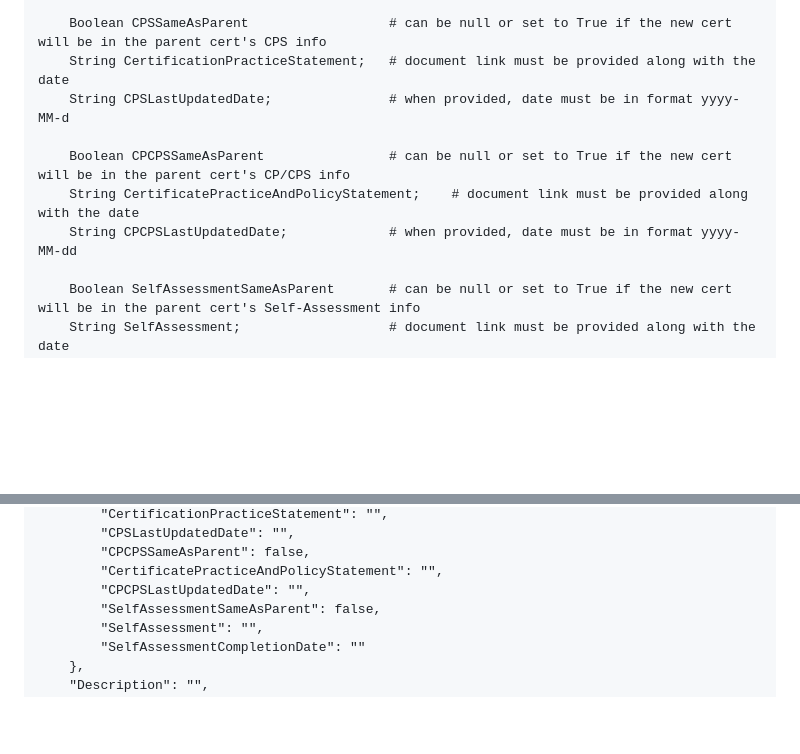
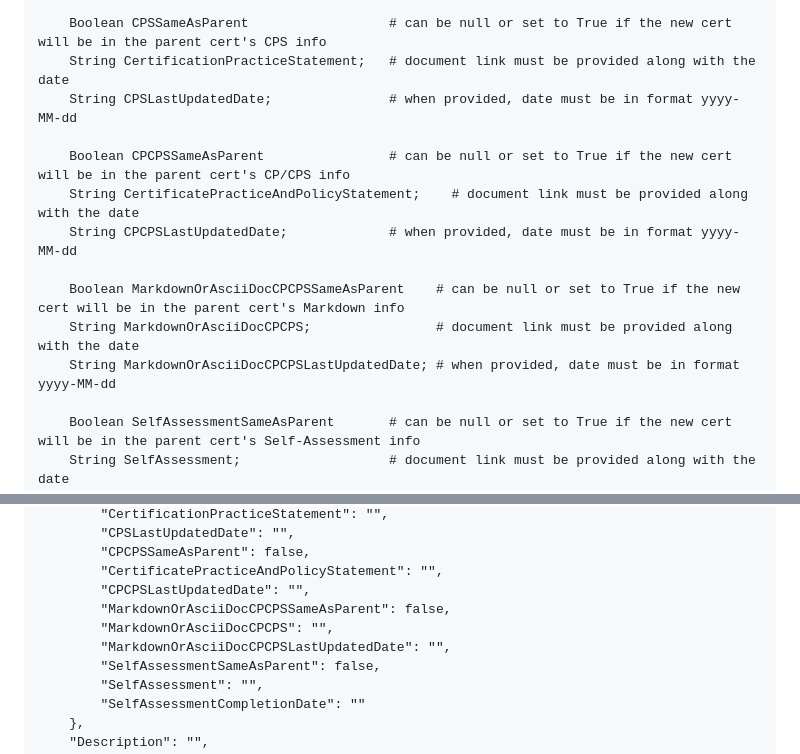
Before and after one commit to mozilla/CCADB-Tools, a Markdown page: API_AddUpdateIntermediateCert/README.md, 2 parts joined by grey strips. Drawn GitHub-style; blank space fills up the shorter version.

```diff
--- a/API_AddUpdateIntermediateCert/README.md
+++ b/API_AddUpdateIntermediateCert/README.md
@@ -289,11 +289,15 @@ AddUpdateIntermediateCertAPI may be used to either add a new record to the CCADB
 
     Boolean CPSSameAsParent                  # can be null or set to True if the new cert will be in the parent cert's CPS info
     String CertificationPracticeStatement;   # document link must be provided along with the date
-    String CPSLastUpdatedDate;               # when provided, date must be in format yyyy-MM-d
+    String CPSLastUpdatedDate;               # when provided, date must be in format yyyy-MM-dd
 
     Boolean CPCPSSameAsParent                # can be null or set to True if the new cert will be in the parent cert's CP/CPS info
     String CertificatePracticeAndPolicyStatement;    # document link must be provided along with the date
     String CPCPSLastUpdatedDate;             # when provided, date must be in format yyyy-MM-dd
+
+    Boolean MarkdownOrAsciiDocCPCPSSameAsParent    # can be null or set to True if the new cert will be in the parent cert's Markdown info
+    String MarkdownOrAsciiDocCPCPS;                # document link must be provided along with the date
+    String MarkdownOrAsciiDocCPCPSLastUpdatedDate; # when provided, date must be in format yyyy-MM-dd
 
     Boolean SelfAssessmentSameAsParent       # can be null or set to True if the new cert will be in the parent cert's Self-Assessment info
     String SelfAssessment;                   # document link must be provided along with the date
@@ -414,6 +418,9 @@ Request Body:
         "CPCPSSameAsParent": false,
         "CertificatePracticeAndPolicyStatement": "",
         "CPCPSLastUpdatedDate": "",
+        "MarkdownOrAsciiDocCPCPSSameAsParent": false,
+        "MarkdownOrAsciiDocCPCPS": "",
+        "MarkdownOrAsciiDocCPCPSLastUpdatedDate": "",
         "SelfAssessmentSameAsParent": false,
         "SelfAssessment": "",
         "SelfAssessmentCompletionDate": ""
```
